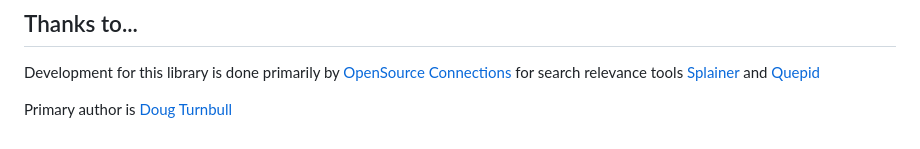
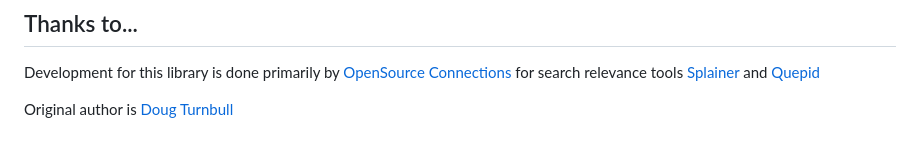
Before and after one commit to o19s/splainer-search, a Markdown page: README.md, the part around the change. Drawn GitHub-style.

Commit message:
track the time has passed!  We miss you Doug ;-).

```diff
--- a/README.md
+++ b/README.md
@@ -441,4 +441,4 @@ Use the "Generate Release Notes" button on Github to make the template, and then
 
 Development for this library is done primarily by [OpenSource Connections](http://opensourceconnections.com) for search relevance tools [Splainer](http://splainer.io) and [Quepid](http://quepid.com)
 
-Primary author is [Doug Turnbull](http://softwaredoug.com)
+Original author is [Doug Turnbull](http://softwaredoug.com)
```
